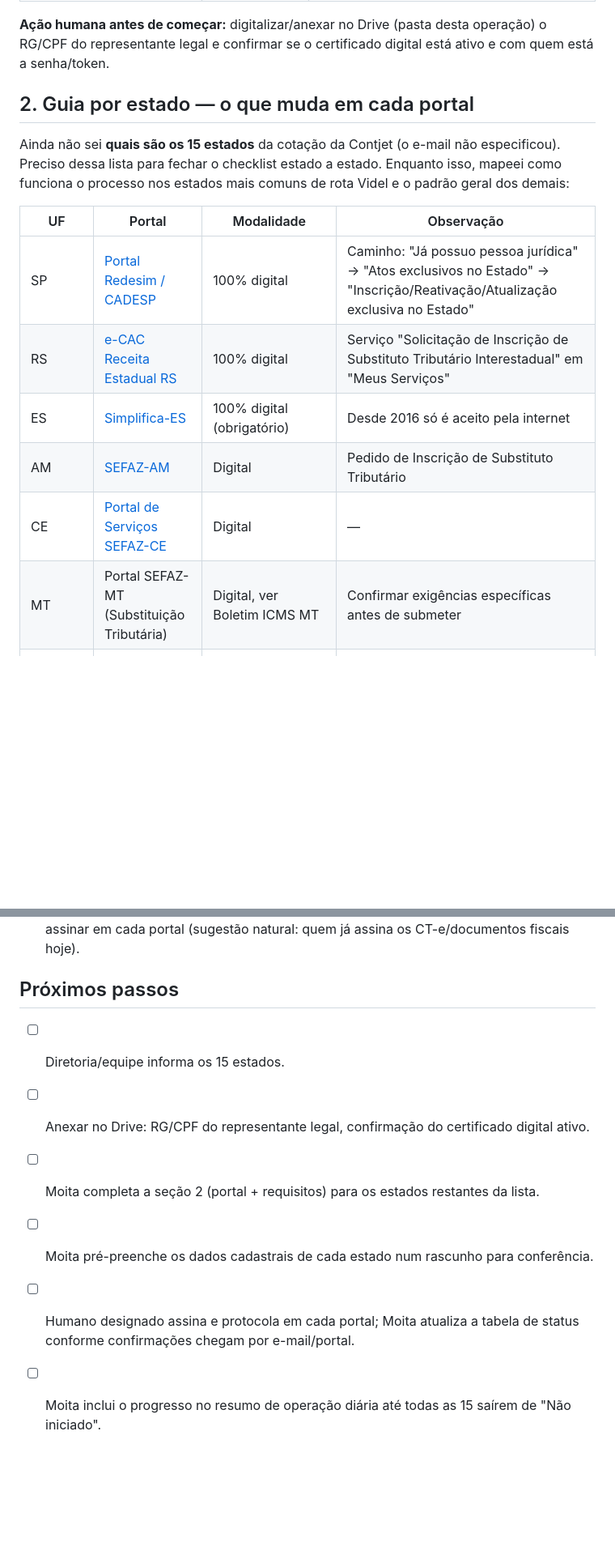
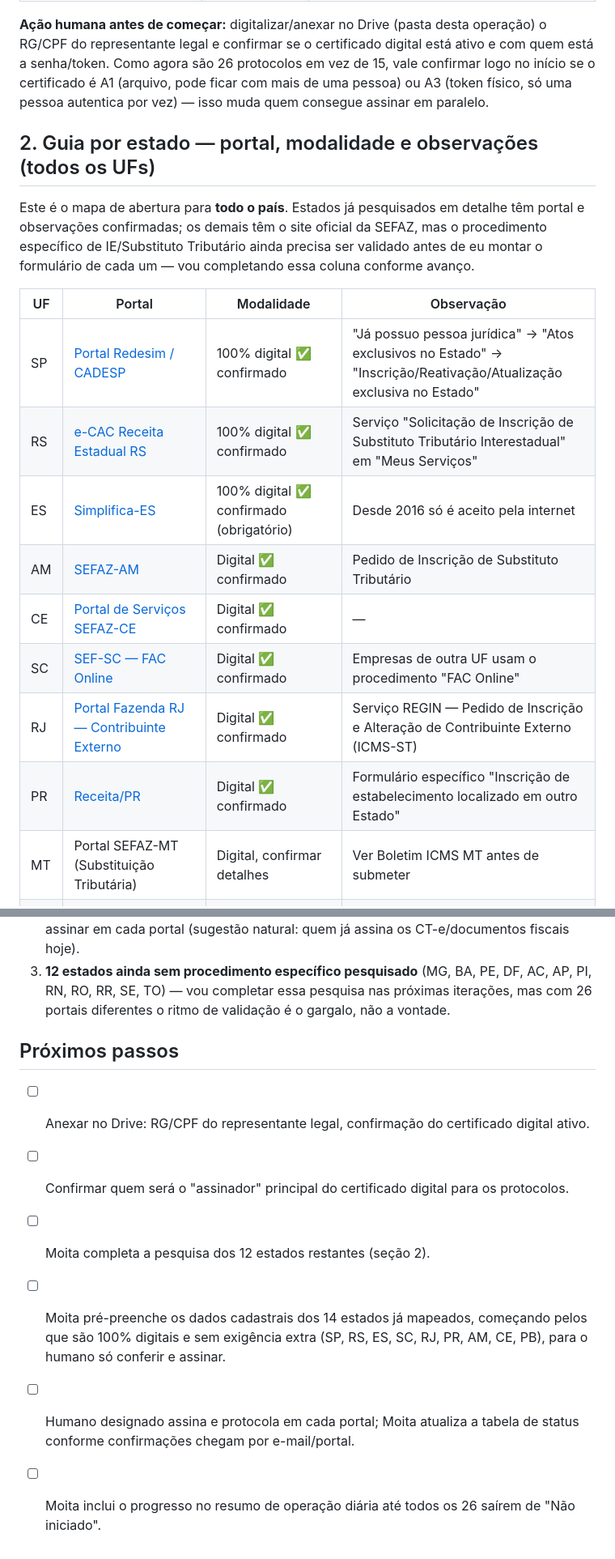
Before and after one commit to gcaires-png/fretebi-dashboard, a Markdown page: docs/inscricoes-estaduais-checklist-2026-08-25.md, 2 parts joined by grey strips. Shown at 81% size. Rendered like a GitHub page; blank space fills up the shorter version.

```diff
--- a/docs/inscricoes-estaduais-checklist-2026-08-25.md
+++ b/docs/inscricoes-estaduais-checklist-2026-08-25.md
@@ -31,19 +34,26 @@ Busquei no Google Drive da Videl. Resultado:
 
 **Ação humana antes de começar:** digitalizar/anexar no Drive (pasta desta operação) o RG/CPF do
 representante legal e confirmar se o certificado digital está ativo e com quem está a senha/token.
+Como agora são 26 protocolos em vez de 15, vale confirmar logo no início se o certificado é A1
+(arquivo, pode ficar com mais de uma pessoa) ou A3 (token físico, só uma pessoa autentica por vez)
+— isso muda quem consegue assinar em paralelo.
 
-## 2. Guia por estado — o que muda em cada portal
+## 2. Guia por estado — portal, modalidade e observações (todos os UFs)
 
-Ainda não sei **quais são os 15 estados** da cotação da Contjet (o e-mail não especificou).
-Preciso dessa lista para fechar o checklist estado a estado. Enquanto isso, mapeei como funciona
-o processo nos estados mais comuns de rota Videl e o padrão geral dos demais:
+Este é o mapa de abertura para **todo o país**. Estados já pesquisados em detalhe têm portal e
+observações confirmadas; os demais têm o site oficial da SEFAZ, mas o procedimento específico de
+IE/Substituto Tributário ainda precisa ser validado antes de eu montar o formulário de cada um —
+vou completando essa coluna conforme avanço.
 
 | UF | Portal | Modalidade | Observação |
 |---|---|---|---|
-| SP | [Portal Redesim / CADESP](https://portal.fazenda.sp.gov.br/servicos/cadesp/Paginas/Inscri%C3%A7%C3%A3o-de-Estabelecimento-de-Outra-UF.aspx) | 100% digital | Caminho: "Já possuo pessoa jurídica" → "Atos exclusivos no Estado" → "Inscrição/Reativação/Atualização exclusiva no Estado" |
-| RS | [e-CAC Receita Estadual RS](https://atendimento.receita.rs.gov.br/pessoa-juridica/servicos?servico=1668) | 100% digital | Serviço "Solicitação de Inscrição de Substituto Tributário Interestadual" em "Meus Serviços" |
-| ES | [Simplifica-ES](https://sefaz.es.gov.br/empresas-de-outras-ufs) | 100% digital (obrigatório) | Desde 2016 só é aceito pela internet |
-| AM | [SEFAZ-AM](https://www.sefaz.am.gov.br/portfolio-servicos/detalhes/1984) | Digital | Pedido de Inscrição de Substituto Tributário |
-| CE | [Portal de Serviços SEFAZ-CE](https://portalservicos.sefaz.ce.gov.br/tema-geral+cadastro-de-contribuintes+substituicao-tributaria+inscricao-estadual-de-substituto-tributario+64da4f13170f5a26dc571016) | Digital | — |
-| MT | Portal SEFAZ-MT (Substituição Tributária) | Digital, ver Boletim ICMS MT | Confirmar exigências específicas antes de submeter |
+| SP | [Portal Redesim / CADESP](https://portal.fazenda.sp.gov.br/servicos/cadesp/Paginas/Inscri%C3%A7%C3%A3o-de-Estabelecimento-de-Outra-UF.aspx) | 100% digital ✅ confirmado | "Já possuo pessoa jurídica" → "Atos exclusivos no Estado" → "Inscrição/Reativação/Atualização exclusiva no Estado" |
+| RS | [e-CAC Receita Estadual RS](https://atendimento.receita.rs.gov.br/pessoa-juridica/servicos?servico=1668) | 100% digital ✅ confirmado | Serviço "Solicitação de Inscrição de Substituto Tributário Interestadual" em "Meus Serviços" |
+| ES | [Simplifica-ES](https://sefaz.es.gov.br/empresas-de-outras-ufs) | 100% digital ✅ confirmado (obrigatório) | Desde 2016 só é aceito pela internet |
+| AM | [SEFAZ-AM](https://www.sefaz.am.gov.br/portfolio-servicos/detalhes/1984) | Digital ✅ confirmado | Pedido de Inscrição de Substituto Tributário |
+| CE | [Portal de Serviços SEFAZ-CE](https://portalservicos.sefaz.ce.gov.br/tema-geral+cadastro-de-contribuintes+substituicao-tributaria+inscricao-estadual-de-substituto-tributario+64da4f13170f5a26dc571016) | Digital ✅ confirmado | — |
+| SC | [SEF-SC — FAC Online](https://www.sef.sc.gov.br/servicos/servico/9/Cadastro_Tribut%C3%A1rio_-_Inscri%C3%A7%C3%A3o_Estadual) | Digital ✅ confirmado | Empresas de outra UF usam o procedimento "FAC Online" |
+| RJ | [Portal Fazenda RJ — Contribuinte Externo](https://portal.fazenda.rj.gov.br/cadastro/inicio/regin-pedido-de-inscricao-e-alteracao/contribuinte-externo/) | Digital ✅ confirmado | Serviço REGIN — Pedido de Inscrição e Alteração de Contribuinte Externo (ICMS-ST) |
+| PR | [Receita/PR](https://atendimento.fazenda.pr.gov.br/sacsefa/portal/assuntosReferente/30) | Digital ✅ confirmado | Formulário específico "Inscrição de estabelecimento localizado em outro Estado" |
+| MT | Portal SEFAZ-MT (Substituição Tributária) | Digital, confirmar detalhes | Ver Boletim ICMS MT antes de submeter |
 | MS | [Catálogo de Serviços SEFAZ-MS (CCIS)](https://www.catalogo.sefaz.ms.gov.br/cadastro-do-comercio-industria-e-servicos-ccis-inscricao-de-contribuinte-localizado-em-outra-unidade-da-federacao-como-substituto-tributario-do-icms-mediante-termo-de-responsabilidade/) | Digital + Termo de Responsabilidade | Exige Termo de Responsabilidade assinado |
@@ -113,12 +150,17 @@ Status possíveis: `Não iniciado` → `Docs OK` → `Formulário pronto (aguard
    e assinar em cada portal (sugestão natural: quem já assina os CT-e/documentos fiscais hoje).
+3. **12 estados ainda sem procedimento específico pesquisado** (MG, BA, PE, DF, AC, AP, PI, RN,
+   RO, RR, SE, TO) — vou completar essa pesquisa nas próximas iterações, mas com 26 portais
+   diferentes o ritmo de validação é o gargalo, não a vontade.
 
 ## Próximos passos
 
-- [ ] Diretoria/equipe informa os 15 estados.
 - [ ] Anexar no Drive: RG/CPF do representante legal, confirmação do certificado digital ativo.
-- [ ] Moita completa a seção 2 (portal + requisitos) para os estados restantes da lista.
-- [ ] Moita pré-preenche os dados cadastrais de cada estado num rascunho para conferência.
+- [ ] Confirmar quem será o "assinador" principal do certificado digital para os protocolos.
+- [ ] Moita completa a pesquisa dos 12 estados restantes (seção 2).
+- [ ] Moita pré-preenche os dados cadastrais dos 14 estados já mapeados, começando pelos que são
+      100% digitais e sem exigência extra (SP, RS, ES, SC, RJ, PR, AM, CE, PB), para o humano só
+      conferir e assinar.
 - [ ] Humano designado assina e protocola em cada portal; Moita atualiza a tabela de status
       conforme confirmações chegam por e-mail/portal.
-- [ ] Moita inclui o progresso no resumo de operação diária até todas as 15 saírem de
+- [ ] Moita inclui o progresso no resumo de operação diária até todos os 26 saírem de
       "Não iniciado".
```
Also changed, not shown: other parts of docs/inscricoes-estaduais-checklist-2026-08-25.md (+61 -31 lines).
